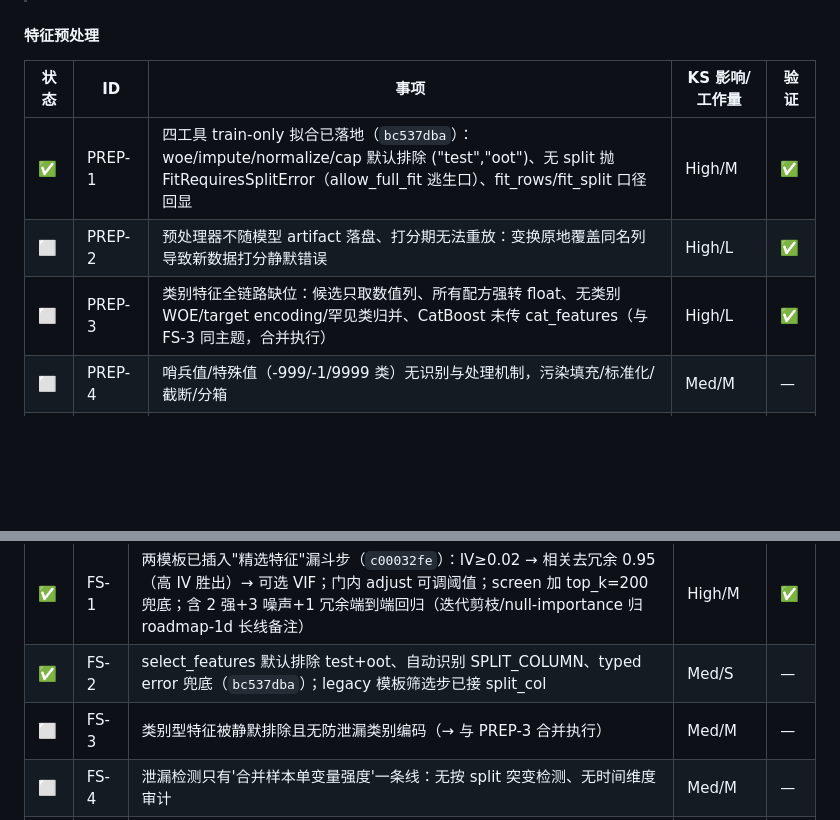
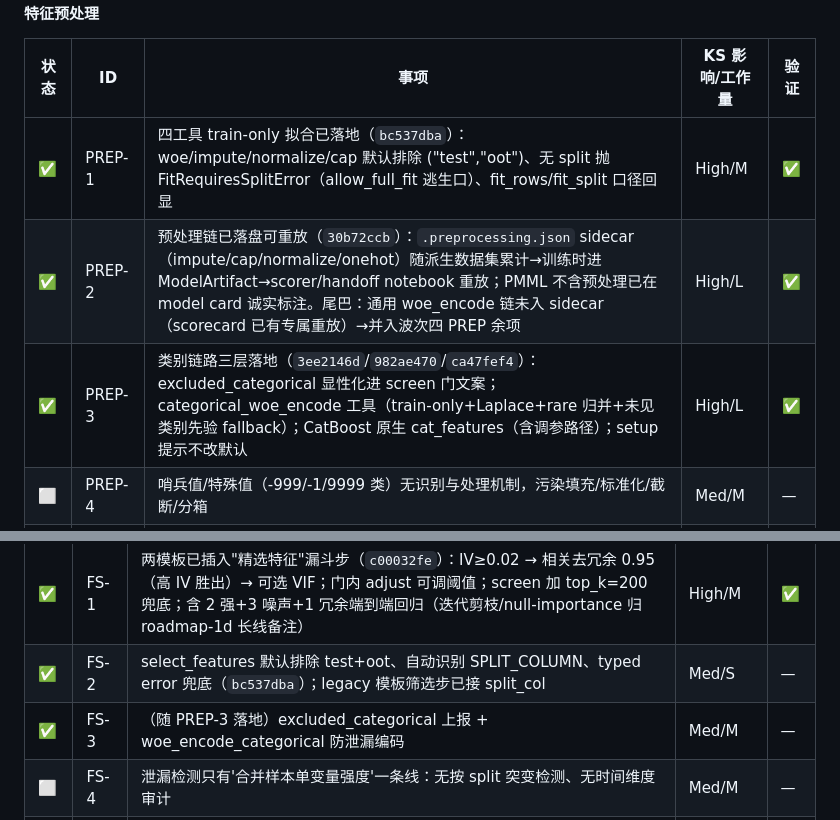
Before and after one commit to eddyzzl/marvis-risk-agent, a Markdown page: docs/plans/v2-master-backlog.md, 2 parts joined by grey strips. Drawn GitHub-style; blank space fills up the shorter version.

```diff
--- a/docs/plans/v2-master-backlog.md
+++ b/docs/plans/v2-master-backlog.md
@@ -70,8 +70,8 @@
 | 状态 | ID | 事项 | KS 影响/工作量 | 验证 |
 |---|---|---|---|---|
 | ✅ | PREP-1 | 四工具 train-only 拟合已落地（`bc537dba`）：woe/impute/normalize/cap 默认排除 ("test","oot")、无 split 抛 FitRequiresSplitError（allow_full_fit 逃生口）、fit_rows/fit_split 口径回显 | High/M | ✅ |
-| ⬜ | PREP-2 | 预处理器不随模型 artifact 落盘、打分期无法重放：变换原地覆盖同名列导致新数据打分静默错误 | High/L | ✅ |
-| ⬜ | PREP-3 | 类别特征全链路缺位：候选只取数值列、所有配方强转 float、无类别 WOE/target encoding/罕见类归并、CatBoost 未传 cat_features（与 FS-3 同主题，合并执行） | High/L | ✅ |
+| ✅ | PREP-2 | 预处理链已落盘可重放（`30b72ccb`）：`.preprocessing.json` sidecar（impute/cap/normalize/onehot）随派生数据集累计→训练时进 ModelArtifact→scorer/handoff notebook 重放；PMML 不含预处理已在 model card 诚实标注。尾巴：通用 woe_encode 链未入 sidecar（scorecard 已有专属重放）→并入波次四 PREP 余项 | High/L | ✅ |
+| ✅ | PREP-3 | 类别链路三层落地（`3ee2146d`/`982ae470`/`ca47fef4`）：excluded_categorical 显性化进 screen 门文案；categorical_woe_encode 工具（train-only+Laplace+rare 归并+未见类别先验 fallback）；CatBoost 原生 cat_features（含调参路径）；setup 提示不改默认 | High/L | ✅ |
 | ⬜ | PREP-4 | 哨兵值/特殊值（-999/-1/9999 类）无识别与处理机制，污染填充/标准化/截断/分箱 | Med/M | — |
 | ⬜ | PREP-6 | LR 配方裸训：无填充/标准化/截断，含 NaN 即崩；全平台无 log/偏态变换（与 SEL-3 同源，合并执行） | Med/S | — |
 | ⬜ | PREP-7 | 日期列信息全部丢弃：无 datediff/账龄/间隔/近期性派生路径 | Med/M | — |
@@ -85,7 +85,7 @@
 |---|---|---|---|---|
 | ✅ | FS-1 | 两模板已插入"精选特征"漏斗步（`c00032fe`）：IV≥0.02 → 相关去冗余 0.95（高 IV 胜出）→ 可选 VIF；门内 adjust 可调阈值；screen 加 top_k=200 兜底；含 2 强+3 噪声+1 冗余端到端回归（迭代剪枝/null-importance 归 roadmap-1d 长线备注） | High/M | ✅ |
 | ✅ | FS-2 | select_features 默认排除 test+oot、自动识别 SPLIT_COLUMN、typed error 兜底（`bc537dba`）；legacy 模板筛选步已接 split_col | Med/S | — |
-| ⬜ | FS-3 | 类别型特征被静默排除且无防泄漏类别编码（→ 与 PREP-3 合并执行） | Med/M | — |
+| ✅ | FS-3 | （随 PREP-3 落地）excluded_categorical 上报 + woe_encode_categorical 防泄漏编码 | Med/M | — |
 | ⬜ | FS-4 | 泄漏检测只有'合并样本单变量强度'一条线：无按 split 突变检测、无时间维度审计 | Med/M | — |
 | ⬜ | FS-5 | 特征衍生工作流最终筛选步骤筛的是原始列——新衍生列从未进入筛选 | Med/S | — |
 | ⬜ | FS-6 | 无按 split 的特征区分力衰减筛选（train vs test/OOT KS 衰减；与 DOM-7 PSI 缺口互补） | Med/S | — |
```
Also changed, not shown: 1 other file.
